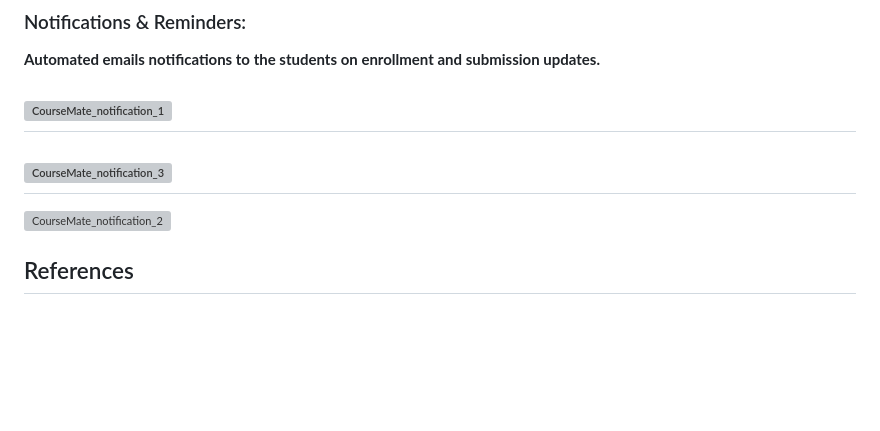
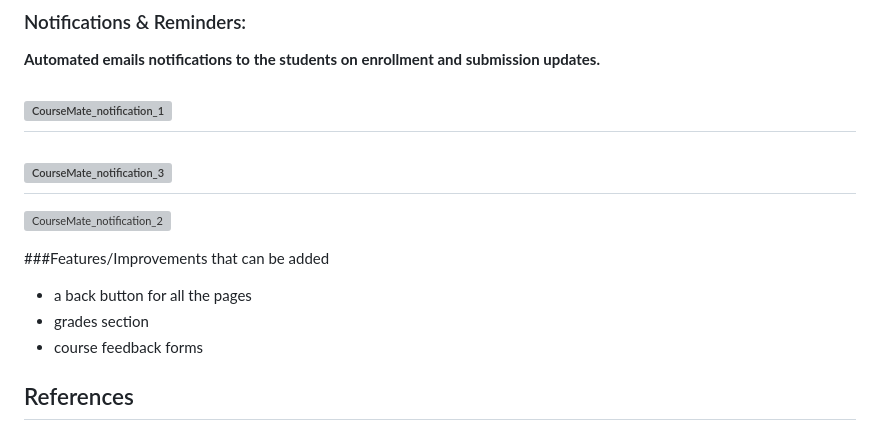
Before and after one commit to anushrevankar24/CourseMate, a Markdown page: README.md, the part around the change. Rendered like a GitHub page; blank space fills up the shorter version; grey boxes are pictures that could not be loaded.

```diff
--- a/README.md
+++ b/README.md
@@ -125,6 +125,10 @@ Note: Ensure that all the prerequisites are installed and the virtual environmen
 ![CourseMate_notification_2](https://github.com/anushrevankar24/IRIS_Rec23_221AI009_Django/assets/129506519/221d9f8f-d6c9-43c3-9055-48675032221e)
 
 
+###Features/Improvements that can be added
+- a back button for all the pages
+- grades section
+- course feedback forms
 
 ## References
 
```
